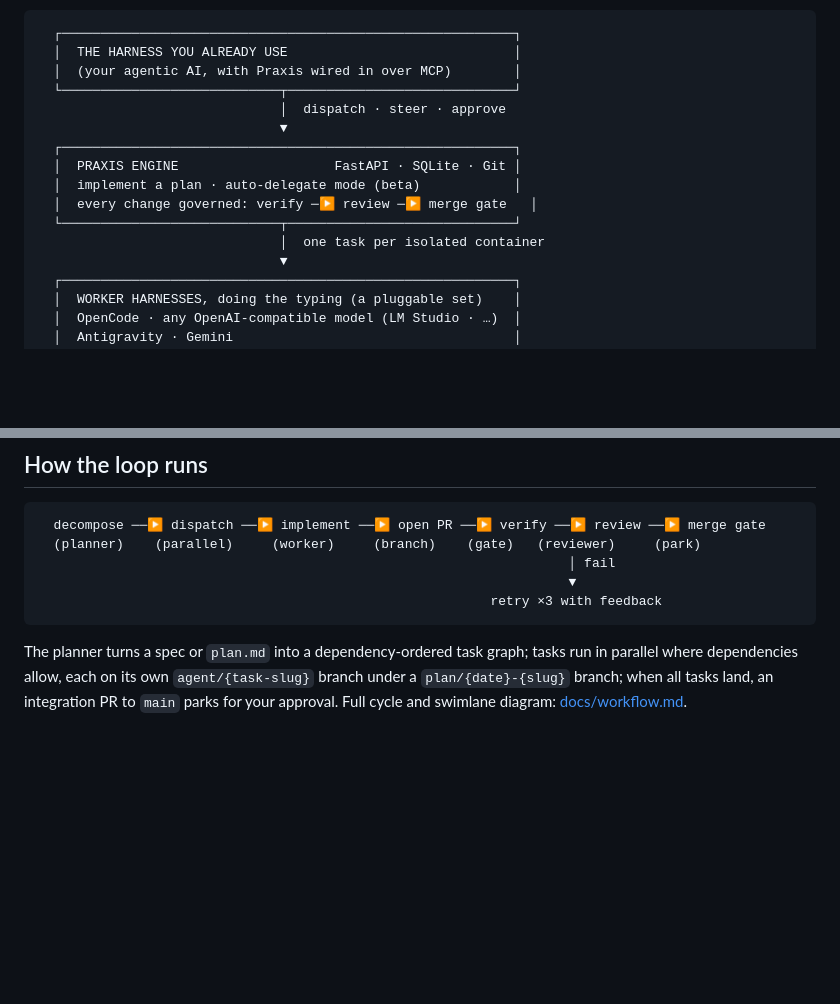
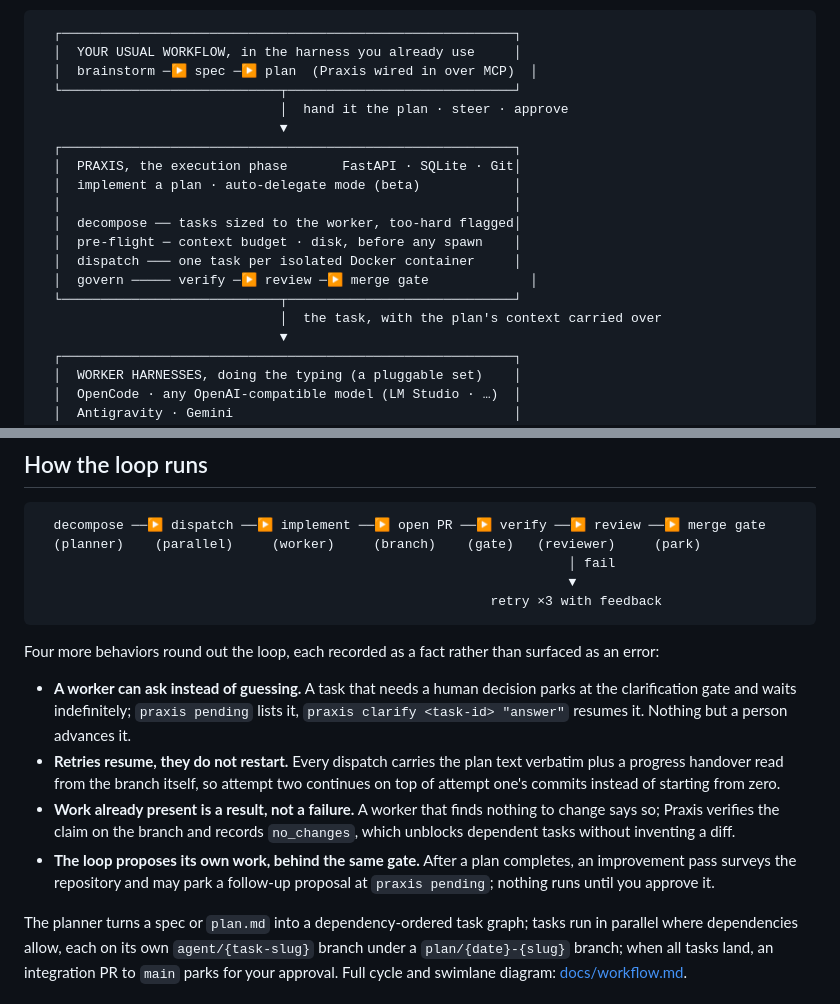
Before and after one commit to adiatmaja/praxis, a Markdown page: README.md, 2 parts joined by grey strips. Rendered like a GitHub page; blank space fills up the shorter version.

Commit message:
docs(readme): diagram tells the SDD story, and the loop's quiet features get named
The architecture diagram now opens with brainstorm -> spec -> plan as
your usual workflow and details the execution phase inside the Praxis
box: decompose (capability-sized, too-hard flagged), pre-flight,
dispatch, govern. Below the loop diagram, four behaviors the README
never mentioned: the clarification gate, resume-not-restart retries,
the no_changes verdict, and the improvement loop behind the approval
gate.

````diff
--- a/README.md
+++ b/README.md
@@ -39,17 +39,21 @@ no switching tools by hand. (A CLI and a dashboard drive the same engine.)
 
 ```
   ┌──────────────────────────────────────────────────────────┐
-  │  THE HARNESS YOU ALREADY USE                             │
-  │  (your agentic AI, with Praxis wired in over MCP)        │
+  │  YOUR USUAL WORKFLOW, in the harness you already use     │
+  │  brainstorm ─▶ spec ─▶ plan  (Praxis wired in over MCP)  │
   └────────────────────────────┬─────────────────────────────┘
-                               │  dispatch · steer · approve
+                               │  hand it the plan · steer · approve
                                ▼
   ┌──────────────────────────────────────────────────────────┐
-  │  PRAXIS ENGINE                    FastAPI · SQLite · Git │
+  │  PRAXIS, the execution phase       FastAPI · SQLite · Git│
   │  implement a plan · auto-delegate mode (beta)            │
-  │  every change governed: verify ─▶ review ─▶ merge gate   │
+  │                                                          │
+  │  decompose ── tasks sized to the worker, too-hard flagged│
+  │  pre-flight ─ context budget · disk, before any spawn    │
+  │  dispatch ─── one task per isolated Docker container     │
+  │  govern ───── verify ─▶ review ─▶ merge gate             │
   └────────────────────────────┬─────────────────────────────┘
-                               │  one task per isolated container
+                               │  the task, with the plan's context carried over
                                ▼
   ┌──────────────────────────────────────────────────────────┐
   │  WORKER HARNESSES, doing the typing (a pluggable set)    │
@@ -151,6 +155,23 @@ a capable hosted one.
                                                           retry ×3 with feedback
 ```
 
+Four more behaviors round out the loop, each recorded as a fact rather than
+surfaced as an error:
+
+- **A worker can ask instead of guessing.** A task that needs a human decision
+  parks at the clarification gate and waits indefinitely; `praxis pending` lists
+  it, `praxis clarify <task-id> "answer"` resumes it. Nothing but a person
+  advances it.
+- **Retries resume, they do not restart.** Every dispatch carries the plan text
+  verbatim plus a progress handover read from the branch itself, so attempt two
+  continues on top of attempt one's commits instead of starting from zero.
+- **Work already present is a result, not a failure.** A worker that finds
+  nothing to change says so; Praxis verifies the claim on the branch and records
+  `no_changes`, which unblocks dependent tasks without inventing a diff.
+- **The loop proposes its own work, behind the same gate.** After a plan
+  completes, an improvement pass surveys the repository and may park a follow-up
+  proposal at `praxis pending`; nothing runs until you approve it.
+
 The planner turns a spec or `plan.md` into a dependency-ordered task graph; tasks run in
 parallel where dependencies allow, each on its own `agent/{task-slug}` branch under a
 `plan/{date}-{slug}` branch; when all tasks land, an integration PR to `main` parks for
````
